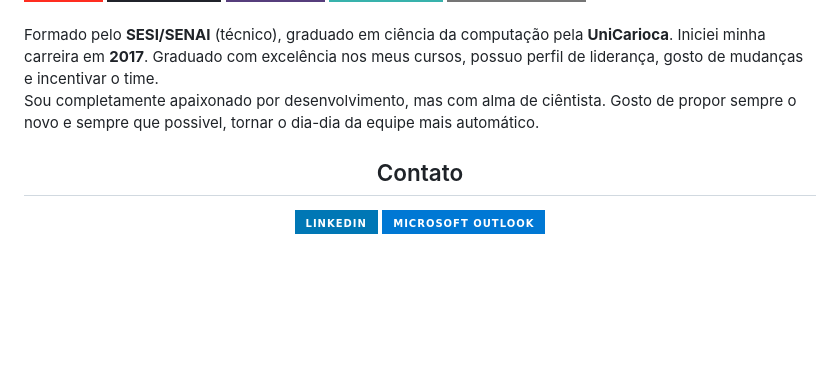
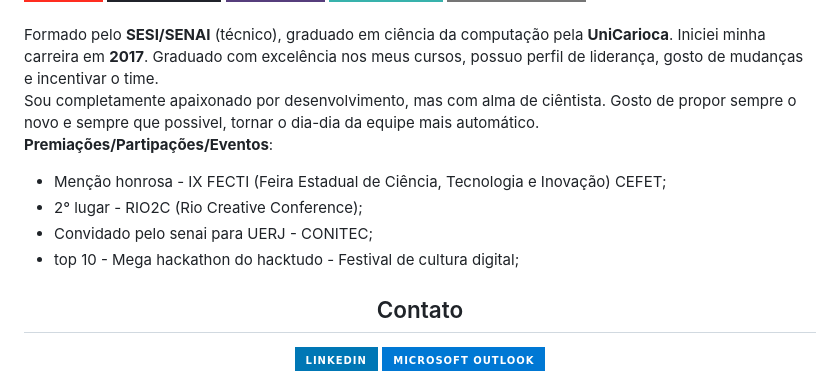
Before and after one commit to Getteli/Getteli, a Markdown page: README.md, the part around the change. GitHub-like rendering; badges without logos; blank space fills up the shorter version.

Commit message:
premiacoes participacoes e eventos

```diff
--- a/README.md
+++ b/README.md
@@ -45,7 +45,15 @@
 <br>
 
 <p>
-Formado pelo <b>SESI/SENAI</b> (técnico), graduado em ciência da computação pela <b>UniCarioca</b>. Iniciei minha carreira em <b>2017</b>. Graduado com excelência nos meus cursos, possuo perfil de liderança, gosto de mudanças e incentivar o time.<br>Sou completamente apaixonado por desenvolvimento, mas com alma de ciêntista. Gosto de propor sempre o novo e sempre que possivel, tornar o dia-dia da equipe mais automático.
+	Formado pelo <b>SESI/SENAI</b> (técnico), graduado em ciência da computação pela <b>UniCarioca</b>. Iniciei minha carreira em <b>2017</b>. Graduado com excelência nos meus cursos, possuo perfil de liderança, gosto de mudanças e incentivar o time.<br>Sou completamente apaixonado por desenvolvimento, mas com alma de ciêntista. Gosto de propor sempre o novo e sempre que possivel, tornar o dia-dia da equipe mais automático.
+	<br>
+	<b>Premiações/Partipações/Eventos</b>:
+	<ul>
+		<li>Menção honrosa - IX FECTI (Feira Estadual de Ciência, Tecnologia e Inovação) CEFET;</li>
+		<li>2° lugar -  RIO2C (Rio Creative Conference);</li>
+		<li>Convidado pelo senai para UERJ - CONITEC;</li>
+		<li>top 10 - Mega hackathon do hacktudo - Festival de cultura digital;</li>
+	</ul>
 </p>
 
 <div align="center">
```
